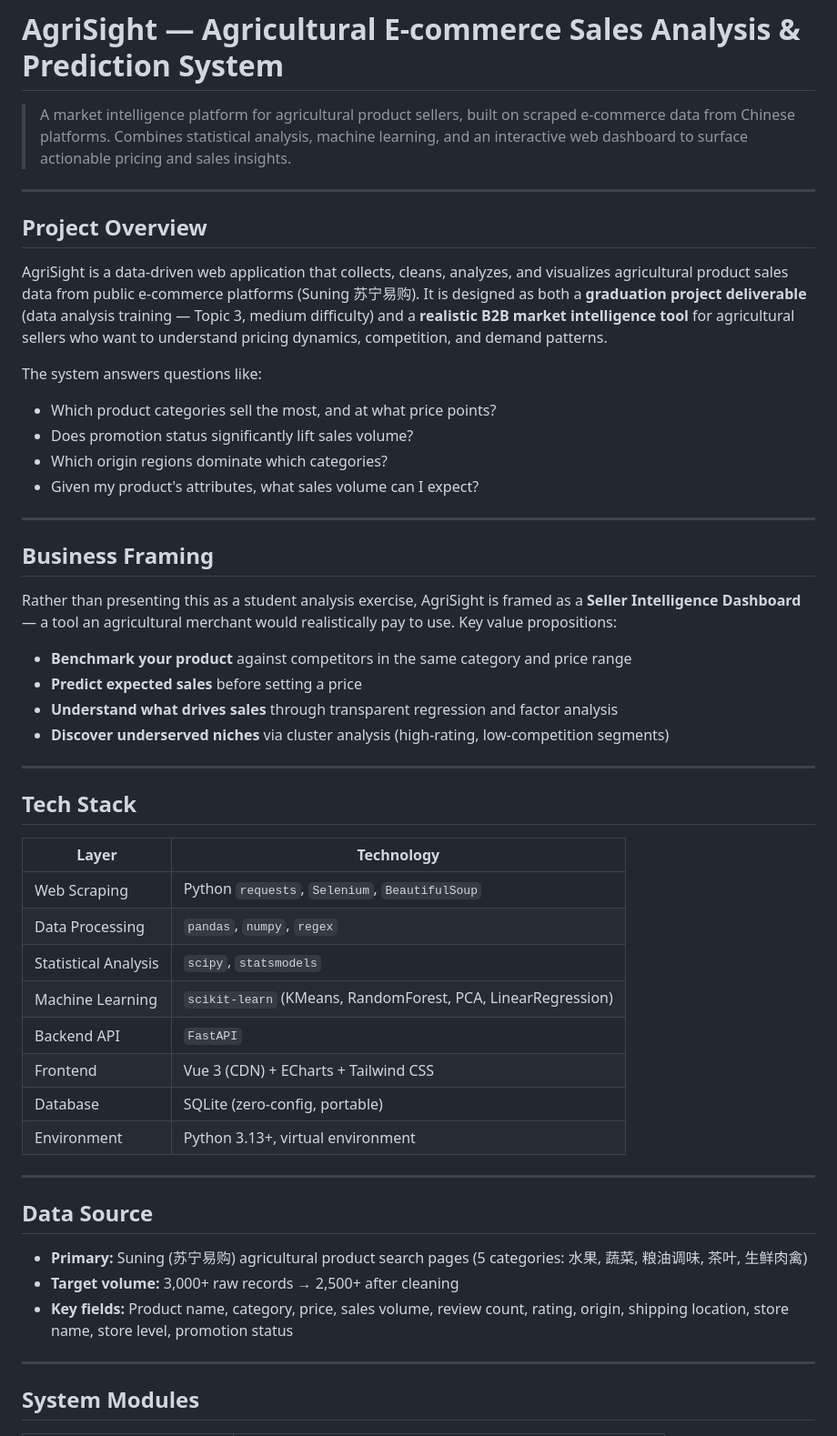
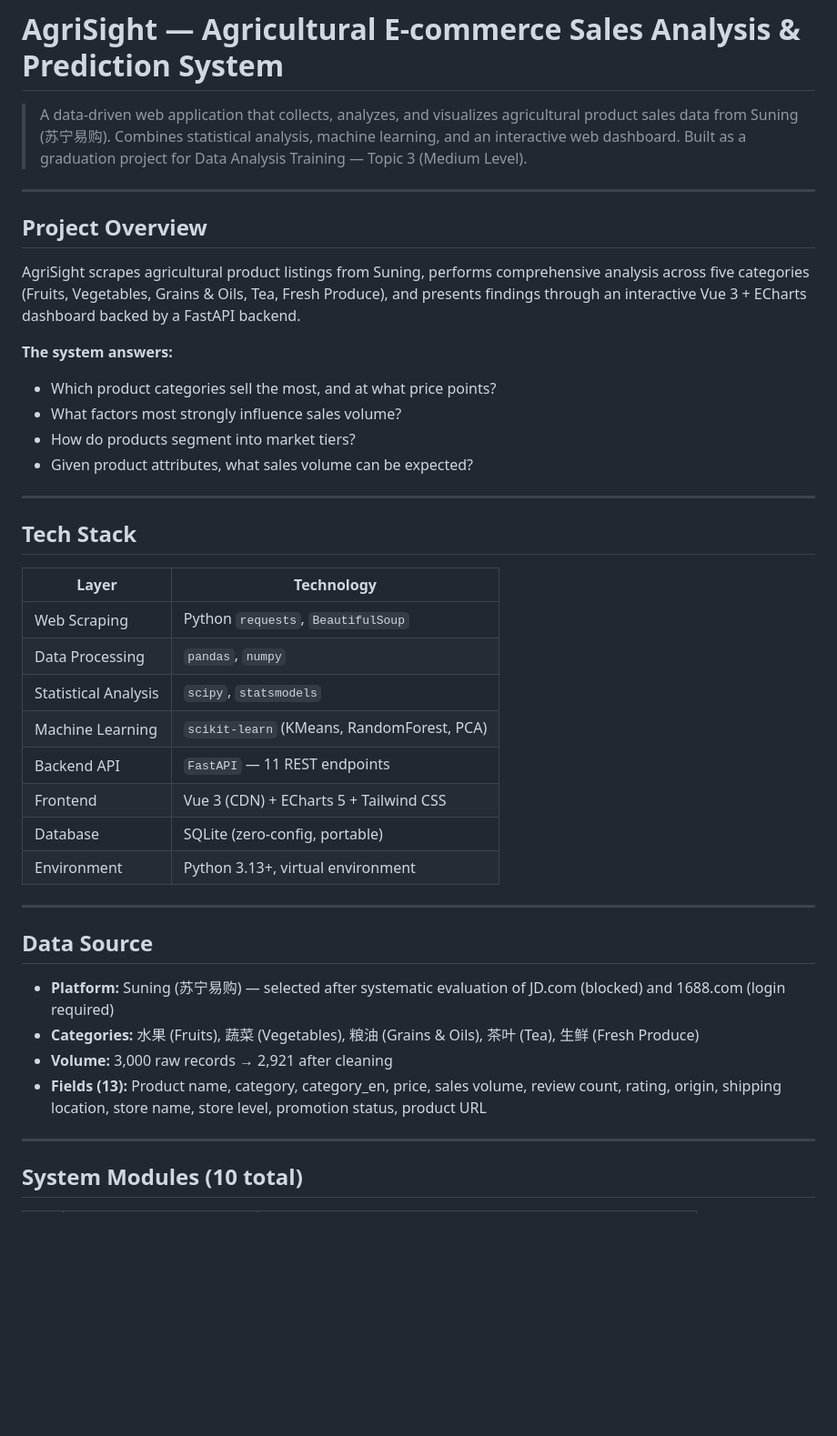
Before and after one commit to niyibizimadeit/AgriSight, a Markdown page: README.md, the part around one of its changes. Shown at 91% size. GitHub-like rendering; blank space fills up the shorter version.

```diff
--- a/README.md
+++ b/README.md
@@ -1,29 +1,18 @@
 # AgriSight — Agricultural E-commerce Sales Analysis & Prediction System
 
-> A market intelligence platform for agricultural product sellers, built on scraped e-commerce data from Chinese platforms. Combines statistical analysis, machine learning, and an interactive web dashboard to surface actionable pricing and sales insights.
+> A data-driven web application that collects, analyzes, and visualizes agricultural product sales data from Suning (苏宁易购). Combines statistical analysis, machine learning, and an interactive web dashboard. Built as a graduation project for Data Analysis Training — Topic 3 (Medium Level).
 
 ---
 
 ## Project Overview
 
-AgriSight is a data-driven web application that collects, cleans, analyzes, and visualizes agricultural product sales data from public e-commerce platforms (Suning 苏宁易购). It is designed as both a **graduation project deliverable** (data analysis training — Topic 3, medium difficulty) and a **realistic B2B market intelligence tool** for agricultural sellers who want to understand pricing dynamics, competition, and demand patterns.
+AgriSight scrapes agricultural product listings from Suning, performs comprehensive analysis across five categories (Fruits, Vegetables, Grains & Oils, Tea, Fresh Produce), and presents findings through an interactive Vue 3 + ECharts dashboard backed by a FastAPI backend.
 
-The system answers questions like:
+**The system answers:**
 - Which product categories sell the most, and at what price points?
-- Does promotion status significantly lift sales volume?
-- Which origin regions dominate which categories?
-- Given my product's attributes, what sales volume can I expect?
-
----
-
-## Business Framing
-
-Rather than presenting this as a student analysis exercise, AgriSight is framed as a **Seller Intelligence Dashboard** — a tool an agricultural merchant would realistically pay to use. Key value propositions:
-
-- **Benchmark your product** against competitors in the same category and price range
-- **Predict expected sales** before setting a price
-- **Understand what drives sales** through transparent regression and factor analysis
-- **Discover underserved niches** via cluster analysis (high-rating, low-competition segments)
+- What factors most strongly influence sales volume?
+- How do products segment into market tiers?
+- Given product attributes, what sales volume can be expected?
 
 ---
 
@@ -31,12 +20,12 @@ Rather than presenting this as a student analysis exercise, AgriSight is framed
 
 | Layer | Technology |
 |---|---|
-| Web Scraping | Python `requests`, `Selenium`, `BeautifulSoup` |
-| Data Processing | `pandas`, `numpy`, `regex` |
+| Web Scraping | Python `requests`, `BeautifulSoup` |
+| Data Processing | `pandas`, `numpy` |
 | Statistical Analysis | `scipy`, `statsmodels` |
-| Machine Learning | `scikit-learn` (KMeans, RandomForest, PCA, LinearRegression) |
-| Backend API | `FastAPI` |
-| Frontend | Vue 3 (CDN) + ECharts + Tailwind CSS |
+| Machine Learning | `scikit-learn` (KMeans, RandomForest, PCA) |
+| Backend API | `FastAPI` — 11 REST endpoints |
+| Frontend | Vue 3 (CDN) + ECharts 5 + Tailwind CSS |
 | Database | SQLite (zero-config, portable) |
 | Environment | Python 3.13+, virtual environment |
 
@@ -44,11 +33,12 @@ Rather than presenting this as a student analysis exercise, AgriSight is framed
 
 ## Data Source
 
-- **Primary:** Suning (苏宁易购) agricultural product search pages (5 categories: 水果, 蔬菜, 粮油调味, 茶叶, 生鲜肉禽)
-- **Target volume:** 3,000+ raw records → 2,500+ after cleaning
-- **Key fields:** Product name, category, price, sales volume, review count, rating, origin, shipping location, store name, store level, promotion status
+- **Platform:** Suning (苏宁易购) — selected after systematic evaluation of JD.com (blocked) and 1688.com (login required)
+- **Categories:** 水果 (Fruits), 蔬菜 (Vegetables), 粮油 (Grains & Oils), 茶叶 (Tea), 生鲜 (Fresh Produce)
+- **Volume:** 3,000 raw records → 2,921 after cleaning
+- **Fields (13):** Product name, category, category_en, price, sales volume, review count, rating, origin, shipping location, store name, store level, promotion status, product URL
 
 ---
 
-## System Modules
+## System Modules (10 total)
 
```
Also changed, not shown: other parts of README.md (+111 -55 lines).
